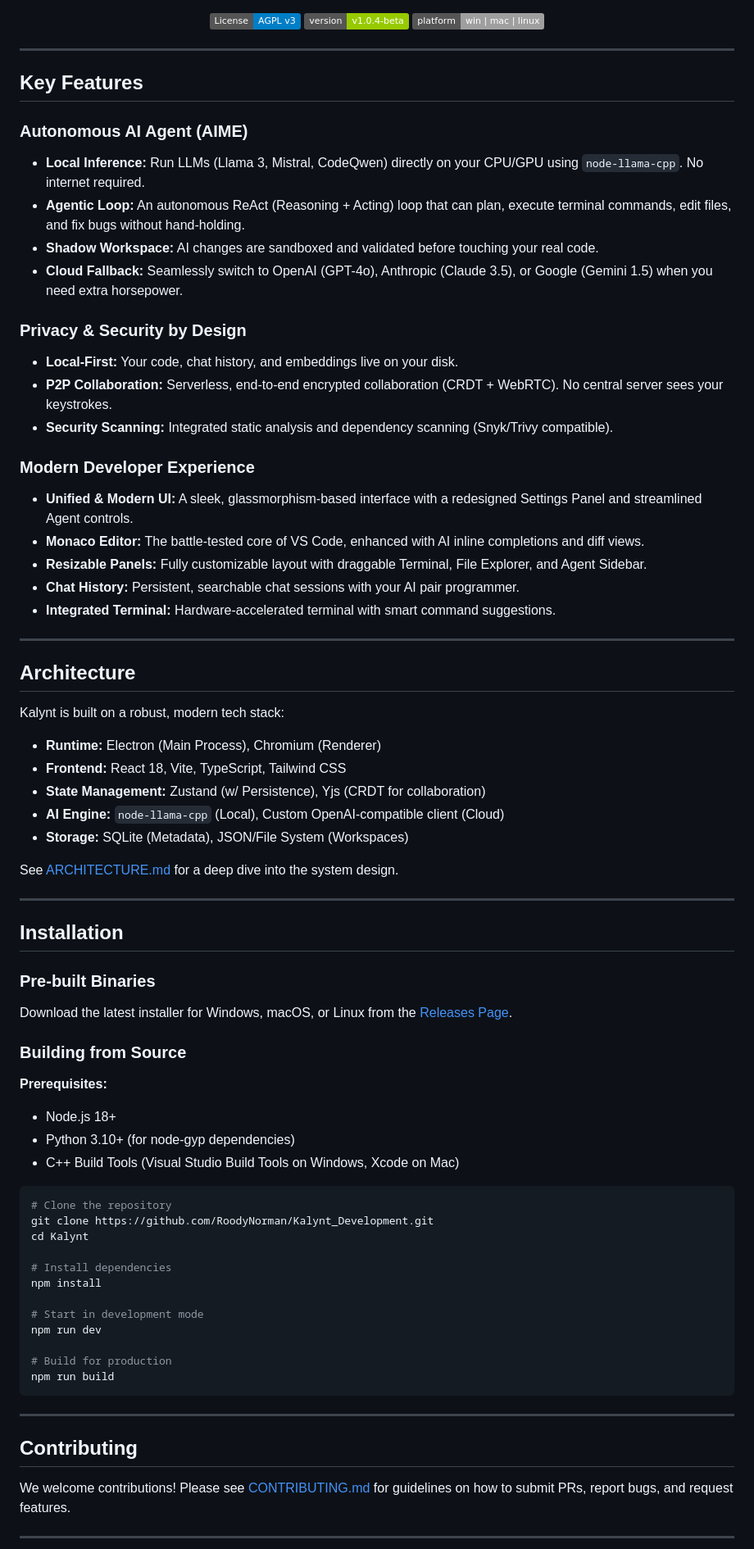
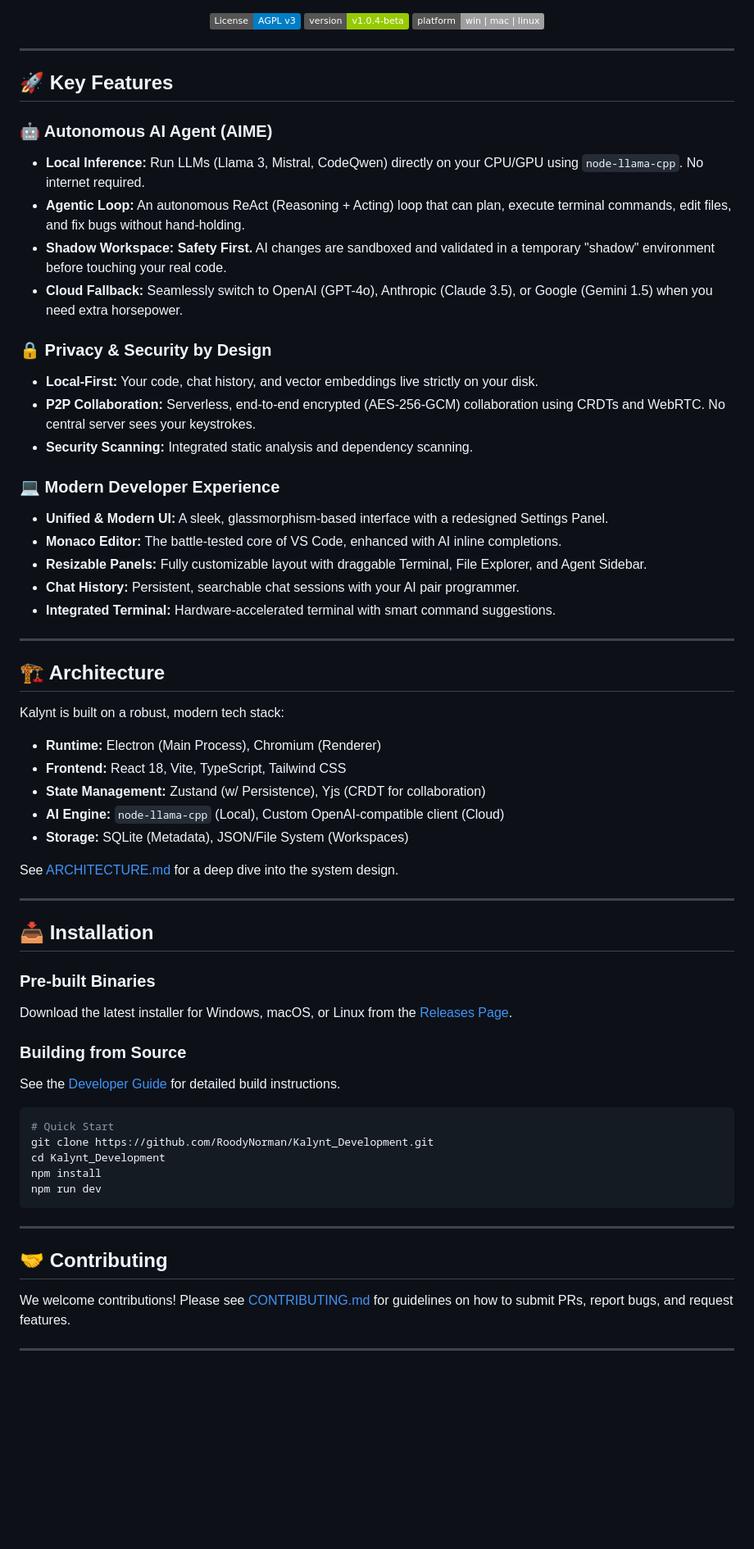
Before and after one commit to Hermes-Lekkas/Kalynt, a Markdown page: README.MD, the part around one of its changes. Shown at 82% size. Drawn GitHub-style; badges without logos; blank space fills up the shorter version.

Commit message:
docs: extensive update and cleanup
- Created DEVELOPER_GUIDE.md
- Updated README.MD with professional formatting and feature details
- Enhanced ARCHITECTURE.md with security and package structure info
- Deleted temporary build error logs

````diff
--- a/README.MD
+++ b/README.MD
@@ -17,29 +17,29 @@
 
 ---
 
-##  Key Features
+## 🚀 Key Features
 
-###  Autonomous AI Agent (AIME)
+### 🤖 Autonomous AI Agent (AIME)
 *   **Local Inference:** Run LLMs (Llama 3, Mistral, CodeQwen) directly on your CPU/GPU using `node-llama-cpp`. No internet required.
 *   **Agentic Loop:** An autonomous ReAct (Reasoning + Acting) loop that can plan, execute terminal commands, edit files, and fix bugs without hand-holding.
-*   **Shadow Workspace:** AI changes are sandboxed and validated before touching your real code.
+*   **Shadow Workspace:** **Safety First.** AI changes are sandboxed and validated in a temporary "shadow" environment before touching your real code.
 *   **Cloud Fallback:** Seamlessly switch to OpenAI (GPT-4o), Anthropic (Claude 3.5), or Google (Gemini 1.5) when you need extra horsepower.
 
-###  Privacy & Security by Design
-*   **Local-First:** Your code, chat history, and embeddings live on your disk.
-*   **P2P Collaboration:** Serverless, end-to-end encrypted collaboration (CRDT + WebRTC). No central server sees your keystrokes.
-*   **Security Scanning:** Integrated static analysis and dependency scanning (Snyk/Trivy compatible).
+### 🔒 Privacy & Security by Design
+*   **Local-First:** Your code, chat history, and vector embeddings live strictly on your disk.
+*   **P2P Collaboration:** Serverless, end-to-end encrypted (AES-256-GCM) collaboration using CRDTs and WebRTC. No central server sees your keystrokes.
+*   **Security Scanning:** Integrated static analysis and dependency scanning.
 
-###  Modern Developer Experience
-*   **Unified & Modern UI:** A sleek, glassmorphism-based interface with a redesigned Settings Panel and streamlined Agent controls.
-*   **Monaco Editor:** The battle-tested core of VS Code, enhanced with AI inline completions and diff views.
+### 💻 Modern Developer Experience
+*   **Unified & Modern UI:** A sleek, glassmorphism-based interface with a redesigned Settings Panel.
+*   **Monaco Editor:** The battle-tested core of VS Code, enhanced with AI inline completions.
 *   **Resizable Panels:** Fully customizable layout with draggable Terminal, File Explorer, and Agent Sidebar.
 *   **Chat History:** Persistent, searchable chat sessions with your AI pair programmer.
 *   **Integrated Terminal:** Hardware-accelerated terminal with smart command suggestions.
 
 ---
 
-##  Architecture
+## 🏗️ Architecture
 
 Kalynt is built on a robust, modern tech stack:
 
@@ -53,36 +53,26 @@ See [ARCHITECTURE.md](./ARCHITECTURE.md) for a deep dive into the system design.
 
 ---
 
-##  Installation
+## 📥 Installation
 
 ### Pre-built Binaries
 Download the latest installer for Windows, macOS, or Linux from the [Releases Page](https://github.com/RoodyNorman/Kalynt_Development/releases).
 
 ### Building from Source
 
-**Prerequisites:**
-*   Node.js 18+
-*   Python 3.10+ (for node-gyp dependencies)
-*   C++ Build Tools (Visual Studio Build Tools on Windows, Xcode on Mac)
+See the [Developer Guide](./DEVELOPER_GUIDE.md) for detailed build instructions.
 
 ```bash
-# Clone the repository
+# Quick Start
 git clone https://github.com/RoodyNorman/Kalynt_Development.git
-cd Kalynt
-
-# Install dependencies
+cd Kalynt_Development
 npm install
-
-# Start in development mode
 npm run dev
-
-# Build for production
-npm run build
 ```
 
 ---
 
-##  Contributing
+## 🤝 Contributing
 
 We welcome contributions! Please see [CONTRIBUTING.md](./CONTRIBUTING.md) for guidelines on how to submit PRs, report bugs, and request features.
 
````
Also changed, not shown: other parts of README.MD (+1 -1 lines), ARCHITECTURE.md (+13 -1 lines).
